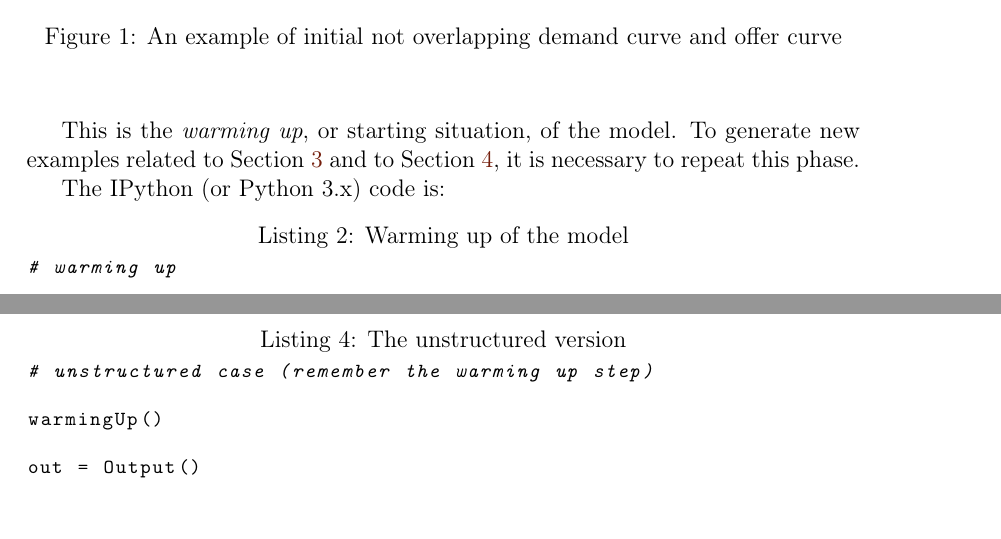
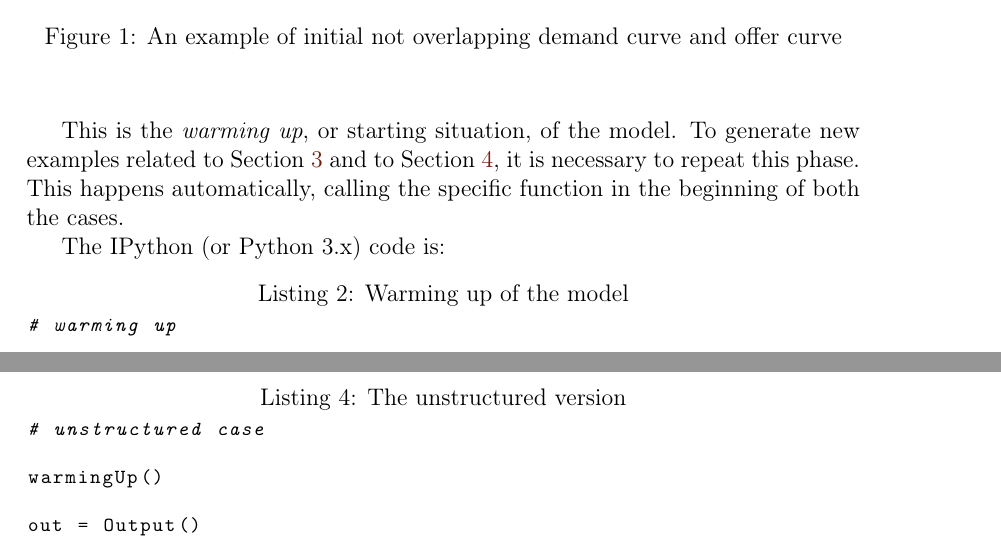
Before and after one commit to terna/microHayekianMarket, a LaTeX document (paperLaTeX_folder/microHayekianMarket/microHayekianMarket.tex): two parts of pages 6 and 15 of 26, joined at a grey line, cut so that both start at the same text. Compiled offline with pdfLaTeX.

Commit message:
fixing details

```diff
--- a/paperLaTeX_folder/microHayekianMarket/microHayekianMarket.tex
+++ b/paperLaTeX_folder/microHayekianMarket/microHayekianMarket.tex
@@ -167,7 +167,8 @@ With  $d_0=0.1$, $d_1=0.2$, $d_2=0.2$, sorting in decreasing order the vector  $
 \end{center}
 \end{figure}
 
-This is the \emph{warming up}, or starting situation, of the model. To generate new examples related to Section \ref{The hayekian version} and to Section \ref{The unstructured version}, it is necessary to repeat this phase.
+This is the \emph{warming up}, or starting situation, of the model. To generate new examples related to Section \ref{The hayekian version} and to Section \ref{The unstructured version}, it is necessary to repeat this phase. This happens automatically, calling the specific function in the beginning of both the cases.
+
 
 The IPython (or Python 3.x) code is:
 
@@ -397,7 +398,7 @@ A comment: this counter-example shows that, missing the \emph{intelligence} in t
 The IPython (or Python 3.x) code is:
 
 \begin{lstlisting}[language=Python, caption=The unstructured version, basicstyle=\ttfamily\footnotesize]
-# unstructured case (remember the warming up step)
+# unstructured case
 
 warmingUp()
 
```
Also changed, not shown: paperLaTeX_folder/microHayekianMarket/microHayekianMarket.pdf, paperLaTeX_folder/microHayekianMarket/microHayekianMarket.tex (2 more changed lines), 1 other file.
